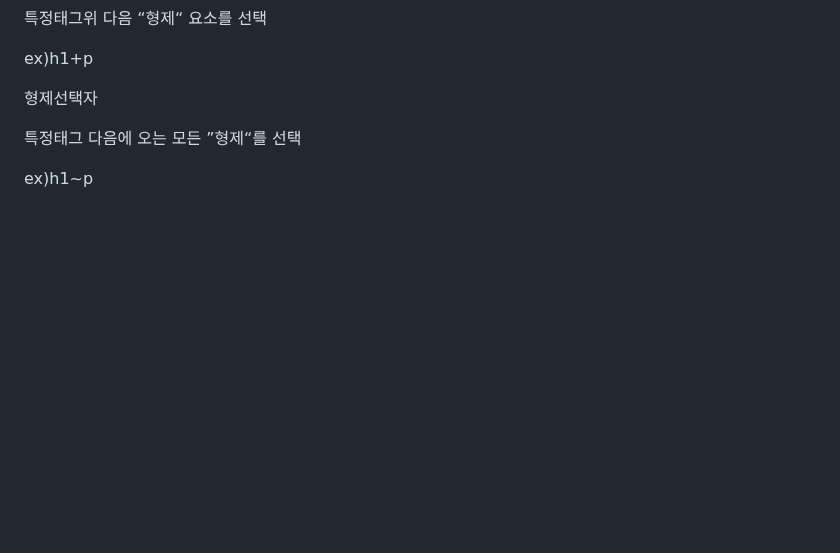
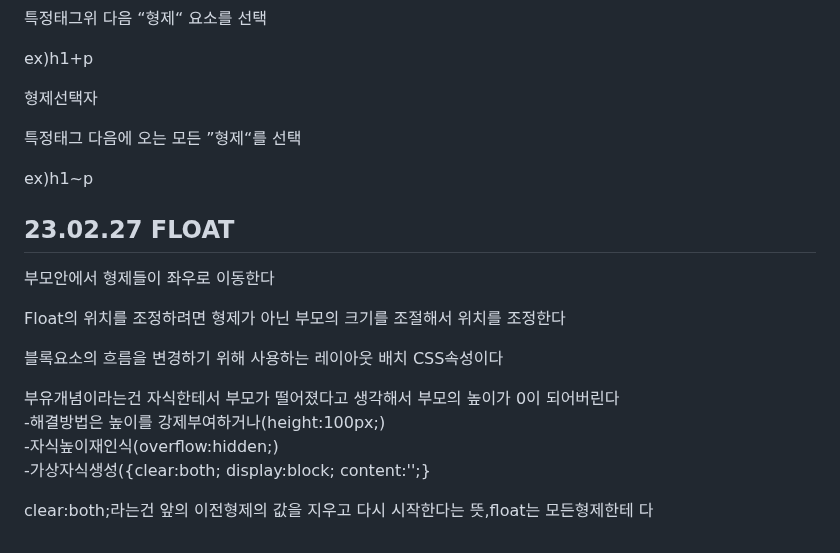
Before and after one commit to yangeunc/html_study, a Markdown page: README.md, the part around the change. Rendered like a GitHub page; blank space fills up the shorter version.

```diff
--- a/README.md
+++ b/README.md
@@ -142,3 +142,12 @@
 <p>형제선택자</p>
 <p>특정태그 다음에 오는 모든 ”형제“를 선택</p>
 <p>ex)h1~p</p>
+<h2>23.02.27 FLOAT</h2>
+<p>부모안에서 형제들이 좌우로 이동한다</p>
+<p>Float의 위치를 조정하려면 형제가 아닌 부모의 크기를 조절해서 위치를 조정한다</p>
+<p>블록요소의 흐름을 변경하기 위해 사용하는 레이아웃 배치 CSS속성이다</p>
+<p>부유개념이라는건 자식한테서 부모가 떨어졌다고 생각해서 부모의 높이가 0이 되어버린다<br>
+-해결방법은 높이를 강제부여하거나(height:100px;)<br>
+-자식높이재인식(overflow:hidden;)<br>
+-가상자식생성({clear:both; display:block; content:'';}</p>
+<p>clear:both;라는건 앞의 이전형제의 값을 지우고 다시 시작한다는 뜻,float는 모든형제한테 다 </p>
```
